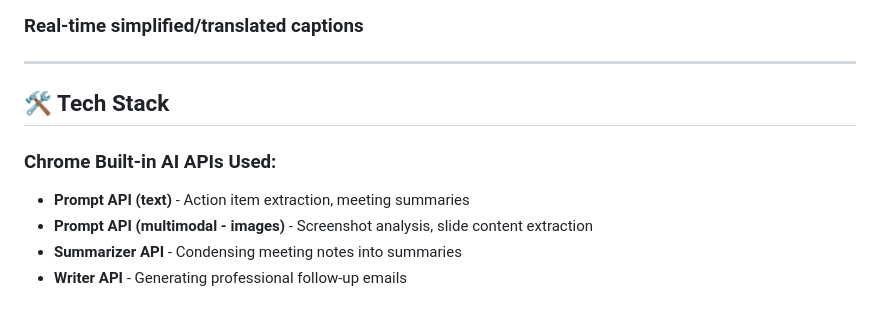
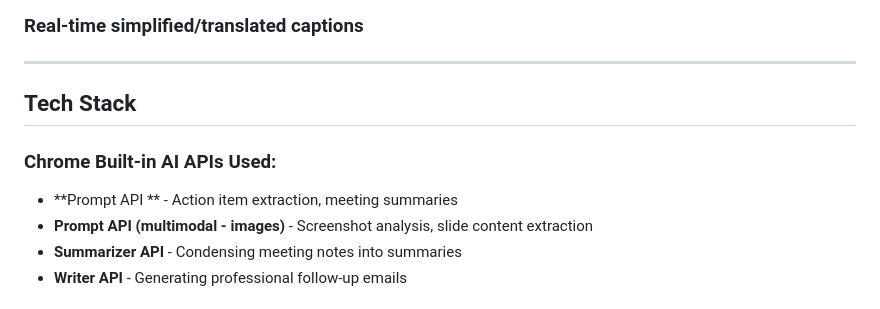
Before and after one commit to riya89/GoogleChromeHackathon-MeetMate, a Markdown page: README.md, the part around the change. GitHub-like rendering.

Commit message:
Fix Tech Stack header formatting and text redundancy
Corrected formatting of the Tech Stack section header and removed redundant text.

```diff
--- a/README.md
+++ b/README.md
@@ -18,10 +18,10 @@ MeetMate is a Chrome extension that lives inside Google Meet, providing real-tim
 
 ---
 
-## 🛠️ Tech Stack
+## Tech Stack
 
 ### Chrome Built-in AI APIs Used:
-- **Prompt API (text)** - Action item extraction, meeting summaries
+- **Prompt API ** - Action item extraction, meeting summaries
 - **Prompt API (multimodal - images)** - Screenshot analysis, slide content extraction
 - **Summarizer API** - Condensing meeting notes into summaries
 - **Writer API** - Generating professional follow-up emails
```
